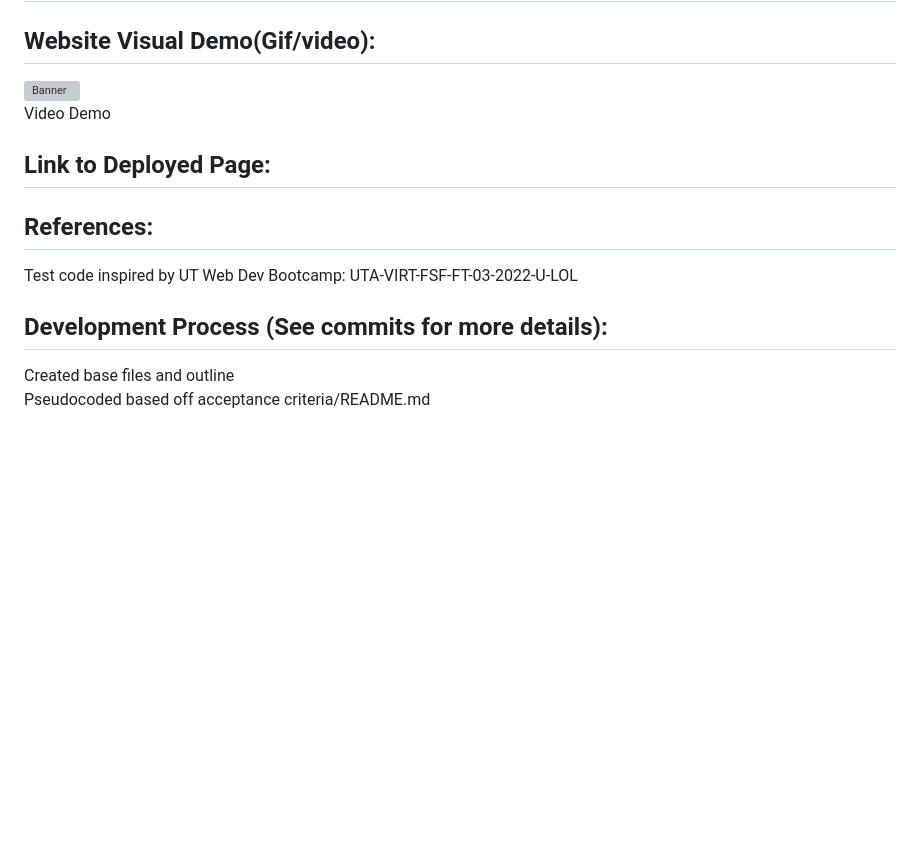
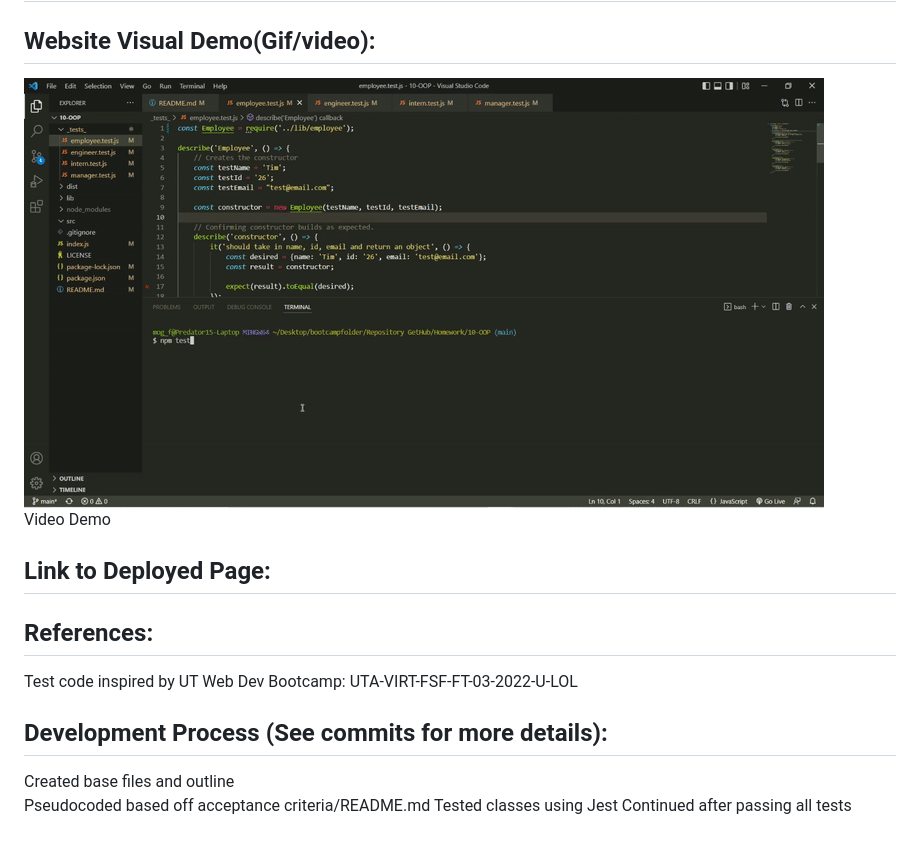
Before and after one commit to Tim-Zebra/10-OOP, a Markdown page: README.md, the part around the change. GitHub-like rendering; pictures changed too: demos/demo_passingTests.gif (added); blank space fills up the shorter version; grey boxes are pictures that could not be loaded.

Commit message:
added index files and css. Added demo of passing tests to readme

```diff
--- a/README.md
+++ b/README.md
@@ -8,7 +8,7 @@ UT Bootcamp Homework #10 - Object Oriented Programing
 
 
 ## Website Visual Demo(Gif/video):
-![Banner](./demos/) <br />
+![Banner](./demos/demo_passingTests.gif) <br />
 <a href="">Video Demo</a>
 
 ## Link to Deployed Page:
@@ -20,3 +20,5 @@ Test code inspired by UT Web Dev Bootcamp: UTA-VIRT-FSF-FT-03-2022-U-LOL
 ## Development Process (See commits for more details):
 Created base files and outline <br />
 Pseudocoded based off acceptance criteria/README.md
+Tested classes using Jest
+Continued after passing all tests
```
Also changed, not shown: 10 other files.
